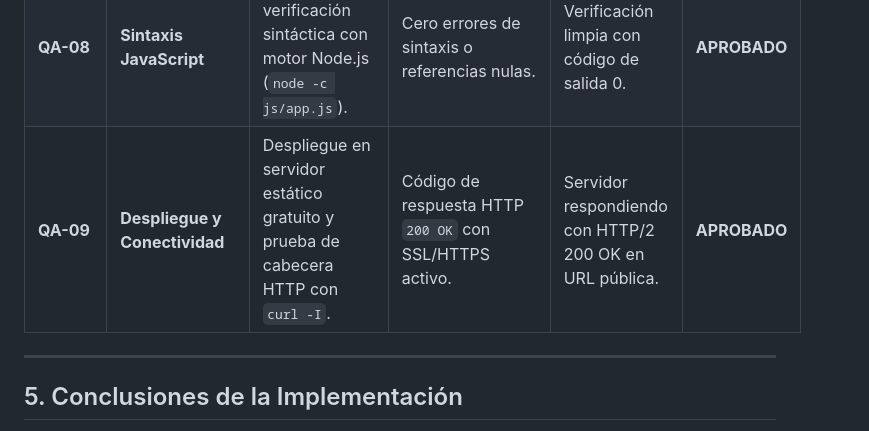
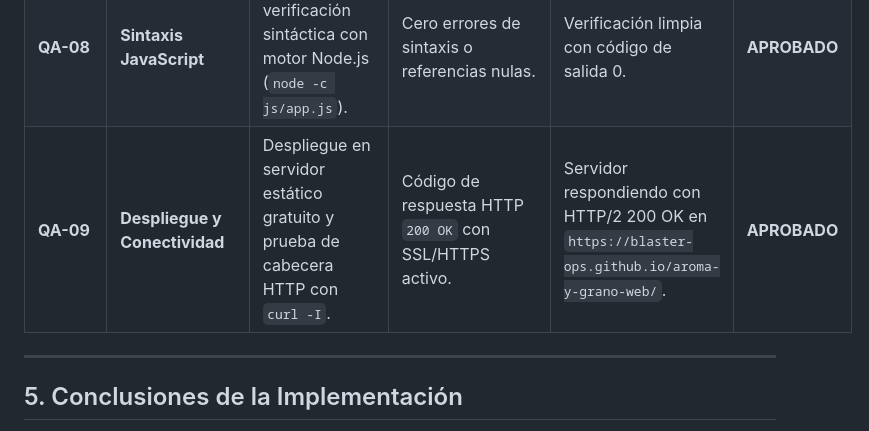
Before and after one commit to blaster-ops/aroma-y-grano-web, a Markdown page: docs/fase5_desarrollo_implementacion.md, the part around the change. Rendered like a GitHub page.

```diff
--- a/docs/fase5_desarrollo_implementacion.md
+++ b/docs/fase5_desarrollo_implementacion.md
@@ -103,7 +103,7 @@ Se ejecutó una batería de pruebas sobre el código final:
 | **QA-06** | **Filtros de Galería** | Clic sucesivo en cada categoría de la galería. | Mostrar solo las fotos correspondientes y "Todos" al pulsar la opción global. | Filtros reactivos con animación suave y recuento correcto. | **APROBADO** |
 | **QA-07** | **Cotizador Interactivo** | Modificación de variedad, molienda y kilogramos. | El subtotal numérico se recalcula instantáneamente y actualiza el texto de cotización. | Cálculo matemático exacto y transferencia exitosa al formulario. | **APROBADO** |
 | **QA-08** | **Sintaxis JavaScript** | Ejecución de verificación sintáctica con motor Node.js (`node -c js/app.js`). | Cero errores de sintaxis o referencias nulas. | Verificación limpia con código de salida 0. | **APROBADO** |
-| **QA-09** | **Despliegue y Conectividad** | Despliegue en servidor estático gratuito y prueba de cabecera HTTP con `curl -I`. | Código de respuesta HTTP `200 OK` con SSL/HTTPS activo. | Servidor respondiendo con HTTP/2 200 OK en URL pública. | **APROBADO** |
+| **QA-09** | **Despliegue y Conectividad** | Despliegue en servidor estático gratuito y prueba de cabecera HTTP con `curl -I`. | Código de respuesta HTTP `200 OK` con SSL/HTTPS activo. | Servidor respondiendo con HTTP/2 200 OK en `https://blaster-ops.github.io/aroma-y-grano-web/`. | **APROBADO** |
 
 ---
 
```
Also changed, not shown: README.md (+2 -1 lines).
